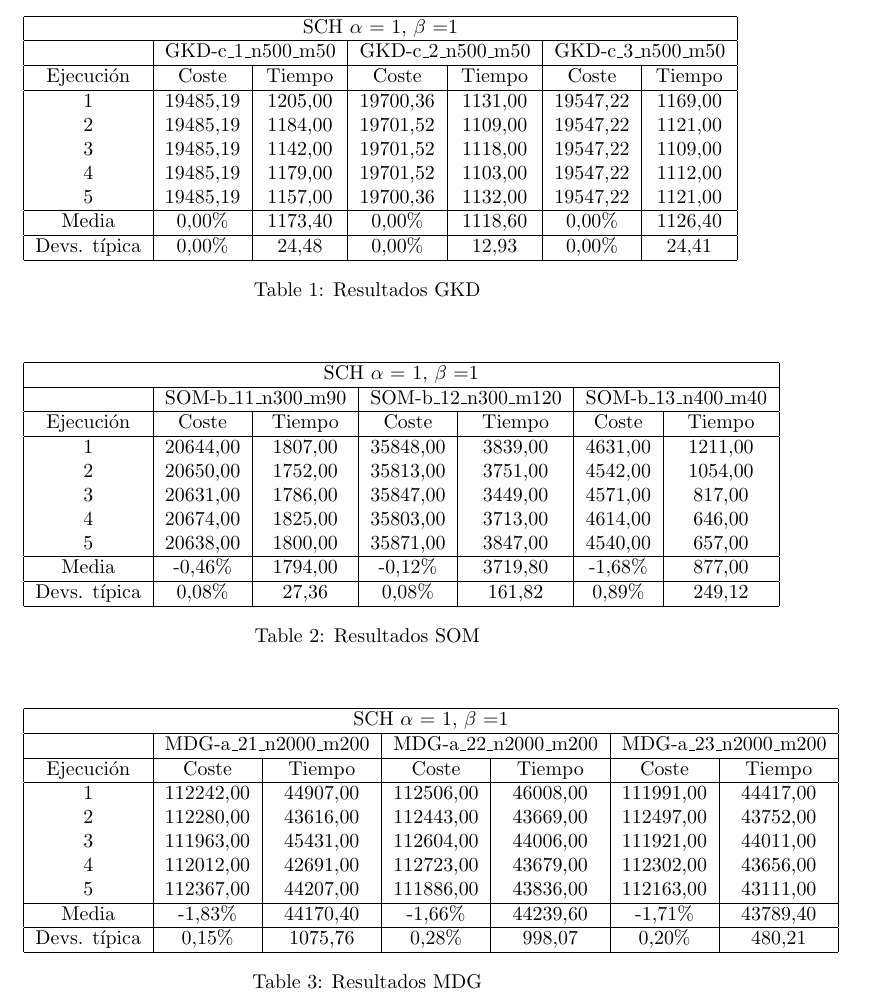
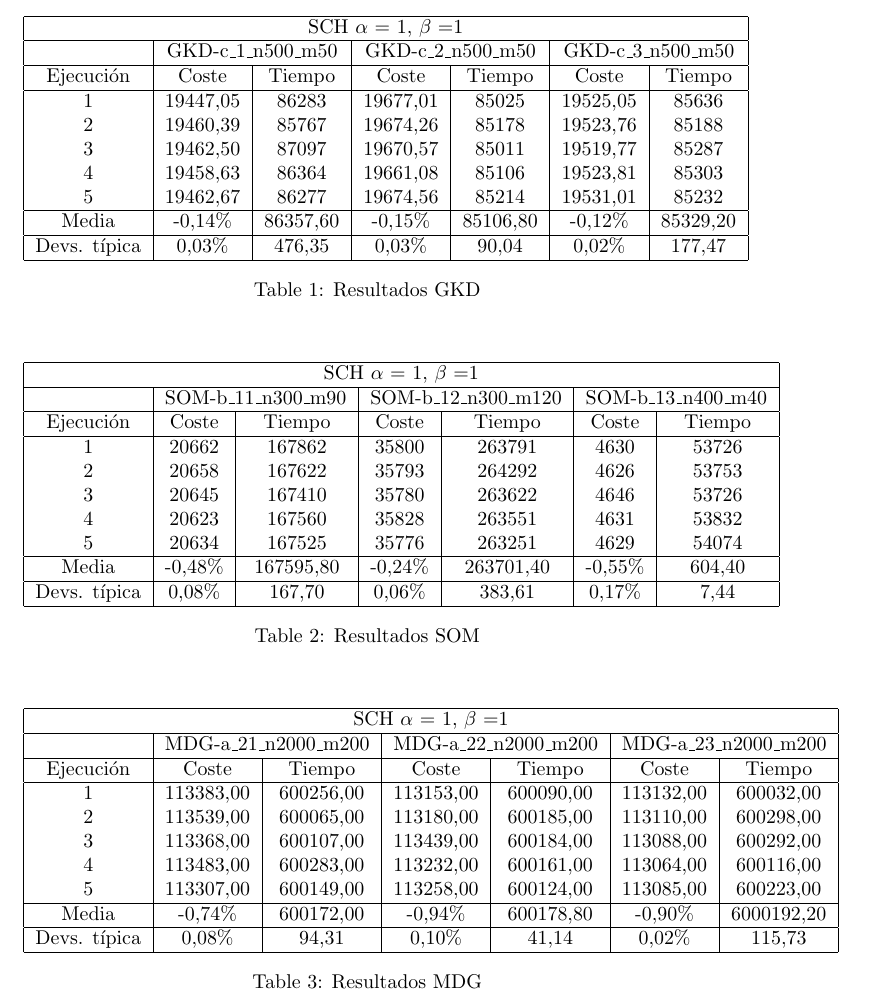
Before and after one commit to AndresRoOr/prac3meta2021, a LaTeX document (informe/Informe.tex, which reads informe/AnalisisResultados.tex): part of page 19 of 21, cut so that both start at the same text. Compiled offline with pdfLaTeX.

Commit message:
Añadidas tablas sch alfa 1 beta 1

```diff
--- a/informe/AnalisisResultados.tex
+++ b/informe/AnalisisResultados.tex
@@ -71,13 +71,13 @@
 					\multicolumn{7}{ |c| }{SCH $\alpha$ = 1, $\beta$ =1} \\ \hline
 					& \multicolumn{2}{ |c| }{GKD-c\_1\_n500\_m50} & \multicolumn{2}{ |c| }{GKD-c\_2\_n500\_m50} & \multicolumn{2}{ |c| }{GKD-c\_3\_n500\_m50} \\ \hline
 					Ejecución & Coste & Tiempo & Coste & Tiempo & Coste & Tiempo \\ \hline
-					1 &19485,19 & 1205,00 & 19700,36 & 1131,00 & 19547,22 & 1169,00\\
-					2 &19485,19 & 1184,00 & 19701,52 & 1109,00 & 19547,22 & 1121,00\\
-					3 &19485,19	& 1142,00 & 19701,52 & 1118,00 & 19547,22 & 1109,00\\
-					4 &19485,19	& 1179,00 & 19701,52 & 1103,00 & 19547,22 & 1112,00\\
-					5 &19485,19 & 1157,00 & 19700,36 & 1132,00 & 19547,22 & 1121,00\\ \hline
-					Media & 0,00\% & 1173,40 & 0,00\% & 1118,60 & 0,00\% & 1126,40\\ \hline
-					Devs. típica & 0,00\%	& 24,48 & 0,00\% & 12,93 & 0,00\% & 24,41 \\ \hline
+					1 &19447,05 & 86283 & 19677,01 & 85025 & 19525,05 & 85636\\
+					2 &19460,39 & 85767 & 19674,26 & 85178 & 19523,76 & 85188\\
+					3 &19462,50	& 87097 & 19670,57 & 85011 & 19519,77 & 85287\\
+					4 &19458,63	& 86364 & 19661,08 & 85106 & 19523,81 & 85303\\
+					5 &19462,67 & 86277 & 19674,56 & 85214 & 19531,01 & 85232\\ \hline
+					Media & -0,14\% & 86357,60 & -0,15\% & 85106,80 & -0,12\% & 85329,20\\ \hline
+					Devs. típica & 0,03\% & 476,35 & 0,03\% & 90,04 & 0,02\% & 177,47 \\ \hline
 				\end{tabular}
 				\caption{Resultados GKD}
 				\label{tab:tab2POINTE2GKD}
@@ -92,13 +92,13 @@
 					\multicolumn{7}{ |c| }{SCH $\alpha$ = 1, $\beta$ =1} \\ \hline
 					& \multicolumn{2}{ |c| }{SOM-b\_11\_n300\_m90} & \multicolumn{2}{ |c| }{SOM-b\_12\_n300\_m120} & \multicolumn{2}{ |c| }{SOM-b\_13\_n400\_m40} \\ \hline
 					Ejecución & Coste & Tiempo & Coste & Tiempo & Coste & Tiempo\\\hline
-					1 &20644,00 & 1807,00 & 35848,00 & 3839,00 & 4631,00 & 1211,00\\
-					2 &20650,00	& 1752,00 & 35813,00 & 3751,00 & 4542,00 & 1054,00\\
-					3 &20631,00	& 1786,00 & 35847,00 & 3449,00 & 4571,00 & 817,00\\
-					4 &20674,00	& 1825,00 & 35803,00 & 3713,00 & 4614,00 & 646,00\\
-					5 &20638,00 & 1800,00 & 35871,00 & 3847,00 & 4540,00 & 657,00\\\hline
-					Media &-0,46\% & 1794,00 & -0,12\% & 3719,80 & -1,68\% & 877,00\\ \hline
-					Devs. típica & 0,08\%	& 27,36 & 0,08\% & 161,82 & 0,89\% & 249,12 \\ \hline
+					1 &20662 & 167862 & 35800 & 263791 & 4630 & 53726\\
+					2 &20658 & 167622 & 35793 & 264292 & 4626 & 53753\\
+					3 &20645 & 167410 & 35780 & 263622 & 4646 & 53726\\
+					4 &20623 & 167560 & 35828 & 263551 & 4631 & 53832\\
+					5 &20634 & 167525 & 35776 & 263251 & 4629 & 54074\\\hline
+					Media &-0,48\% & 167595,80 & -0,24\% & 263701,40 & -0,55\% & 604,40\\ \hline
+					Devs. típica & 0,08\% & 167,70 & 0,06\% & 383,61 & 0,17\% & 7,44 \\ \hline
 				\end{tabular}
 				\caption{Resultados SOM}
 				\label{tab:tab2POINTE2SOM}
@@ -112,13 +112,13 @@
 					\multicolumn{7}{ |c| }{SCH $\alpha$ = 1, $\beta$ =1} \\ \hline
 					& \multicolumn{2}{ |c| }{MDG-a\_21\_n2000\_m200} & \multicolumn{2}{ |c| }{MDG-a\_22\_n2000\_m200} & \multicolumn{2}{ |c| }{MDG-a\_23\_n2000\_m200}\\\hline
 					Ejecución & Coste & Tiempo & Coste & Tiempo & Coste & Tiempo\\\hline
-					1 &112242,00 & 44907,00 & 112506,00 & 46008,00 & 111991,00 & 44417,00\\
-					2 &112280,00 & 43616,00 & 112443,00	& 43669,00 & 112497,00 & 43752,00\\
-					3 &111963,00 & 45431,00	& 112604,00	& 44006,00 & 111921,00 & 44011,00\\
-					4 &112012,00 & 42691,00	& 112723,00	& 43679,00 & 112302,00 & 43656,00\\
-					5 &112367,00 & 44207,00	& 111886,00	& 43836,00 & 112163,00 & 43111,00\\\hline
-					Media &-1,83\% & 44170,40 & -1,66\% & 44239,60 & -1,71\% & 43789,40\\ \hline
-					Devs. típica & 0,15\%	& 1075,76 & 0,28\% & 998,07 & 0,20\% & 480,21 \\ \hline
+					1 &113383,00 & 600256,00 & 113153,00 & 600090,00 & 113132,00 & 600032,00\\
+					2 &113539,00 & 600065,00 & 113180,00 & 600185,00 & 113110,00 & 600298,00\\
+					3 &113368,00 & 600107,00 & 113439,00 & 600184,00 & 113088,00 & 600292,00\\
+					4 &113483,00 & 600283,00 & 113232,00 & 600161,00 & 113064,00 & 600116,00\\
+					5 &113307,00 & 600149,00 & 113258,00 & 600124,00 & 113085,00 & 600223,00\\\hline
+					Media &-0,74\% & 600172,00 & -0,94\% & 600178,80 & -0,90\% & 6000192,20\\ \hline
+					Devs. típica & 0,08\% & 94,31 & 0,10\% & 41,14 & 0,02\% & 115,73 \\ \hline
 				\end{tabular}
 				\caption{Resultados MDG}
 				\label{tab:tab2POINTE2MDG}
```
Also changed, not shown: informe/Informe.pdf, 3 other files.
